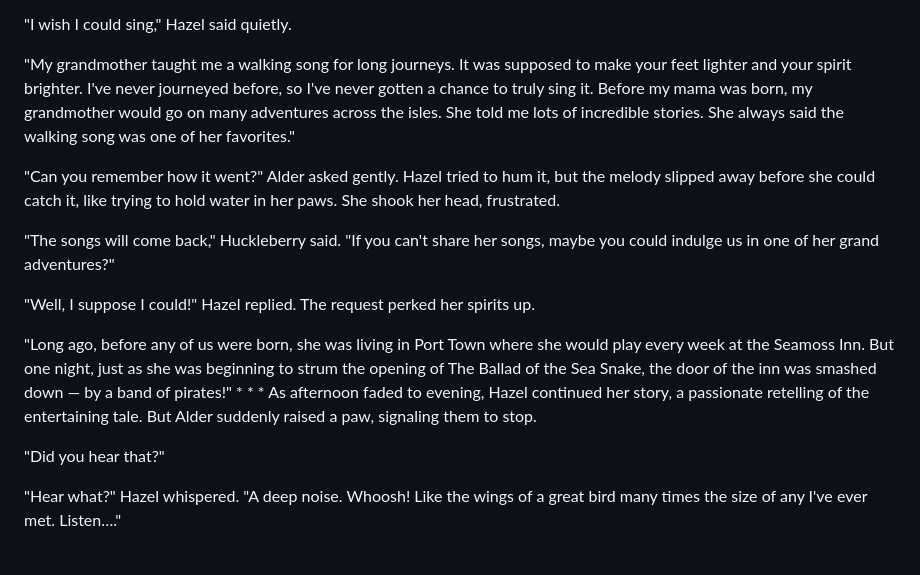
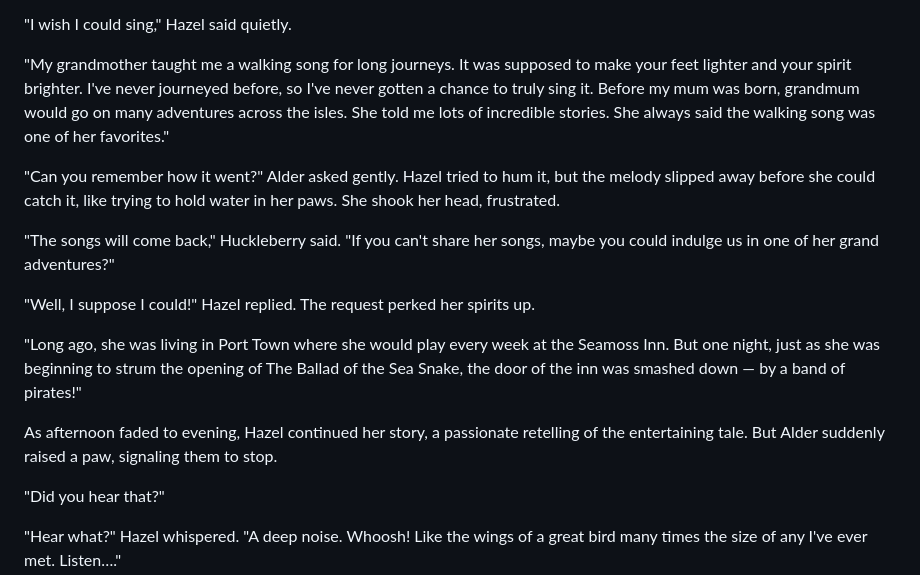
Before and after one commit to tenalders/four-isles, a Markdown page: chapters/04-a-journey-through-the-moors.md, the part around one of its changes. Drawn GitHub-style; blank space fills up the shorter version.

```diff
--- a/chapters/04-a-journey-through-the-moors.md
+++ b/chapters/04-a-journey-through-the-moors.md
@@ -64,7 +46,7 @@ They walked single file—Alder in front with his hand ready on his sword, Hazel
 
 "I wish I could sing," Hazel said quietly.
 
-"My grandmother taught me a walking song for long journeys. It was supposed to make your feet lighter and your spirit brighter. I've never journeyed before, so I've never gotten a chance to truly sing it. Before my mama was born, my grandmother would go on many adventures across the isles. She told me lots of incredible stories. She always said the walking song was one of her favorites."
+"My grandmother taught me a walking song for long journeys. It was supposed to make your feet lighter and your spirit brighter. I've never journeyed before, so I've never gotten a chance to truly sing it. Before my mum was born, grandmum would go on many adventures across the isles. She told me lots of incredible stories. She always said the walking song was one of her favorites."
 
 "Can you remember how it went?" Alder asked gently. Hazel tried to hum it, but the melody slipped away before she could catch it, like trying to hold water in her paws. She shook her head, frustrated.
 
@@ -72,7 +54,9 @@ They walked single file—Alder in front with his hand ready on his sword, Hazel
 
 "Well, I suppose I could!" Hazel replied. The request perked her spirits up.
 
-"Long ago, before any of us were born, she was living in Port Town where she would play every week at the Seamoss Inn. But one night, just as she was beginning to strum the opening of The Ballad of the Sea Snake, the door of the inn was smashed down — by a band of pirates!" * * * As afternoon faded to evening, Hazel continued her story, a passionate retelling of the entertaining tale. But Alder suddenly raised a paw, signaling them to stop.
+"Long ago, she was living in Port Town where she would play every week at the Seamoss Inn. But one night, just as she was beginning to strum the opening of The Ballad of the Sea Snake, the door of the inn was smashed down — by a band of pirates!"
+
+As afternoon faded to evening, Hazel continued her story, a passionate retelling of the entertaining tale. But Alder suddenly raised a paw, signaling them to stop.
 
 "Did you hear that?"
 
```
Also changed, not shown: other parts of chapters/04-a-journey-through-the-moors.md (+18 -36 lines), chapters/05-salt-and-stone.md (+51 -131 lines).
